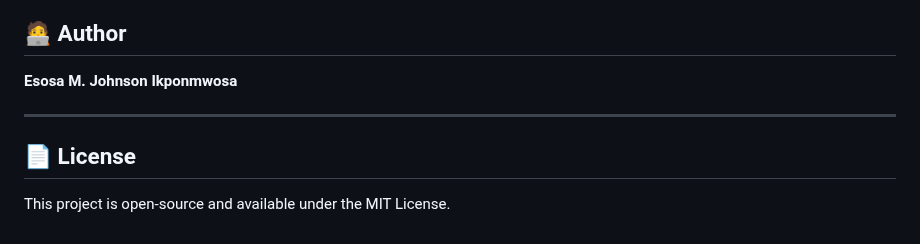
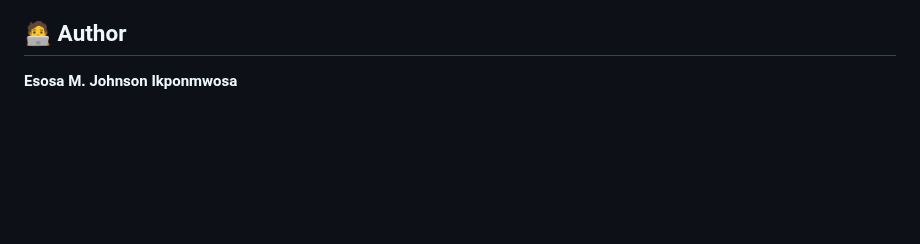
Before and after one commit to esosajohnson/Fingerprint_Attendance_System, a Markdown page: README.md, the part around the change. Rendered like a GitHub page; blank space fills up the shorter version.

Commit message:
Final modifications to the README

```diff
--- a/README.md
+++ b/README.md
@@ -99,9 +99,3 @@ Big thanks to Arnov Sharma and the maker community for sharing such great tutori
 ## 🧑‍💻 Author
 
 **Esosa M. Johnson Ikponmwosa**
-
----
-
-## 📄 License
-
-This project is open-source and available under the MIT License.
```
